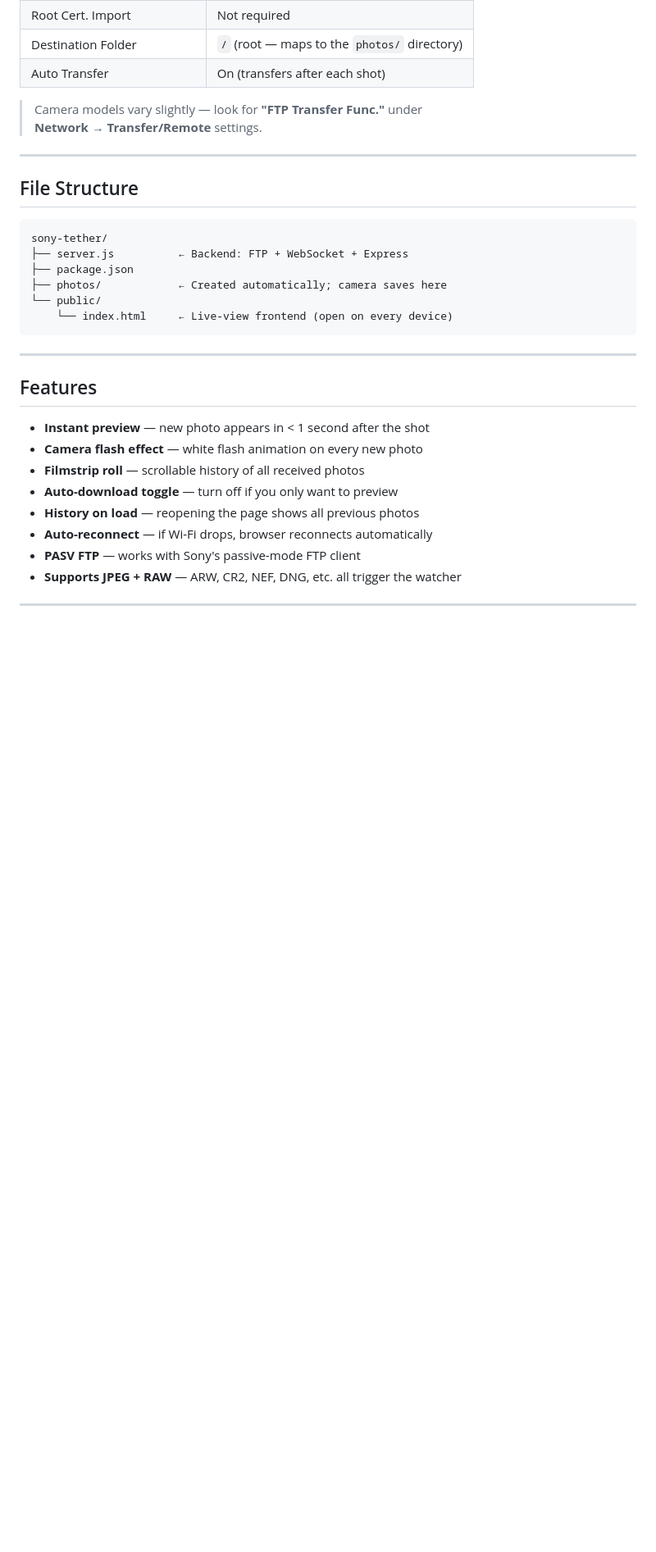
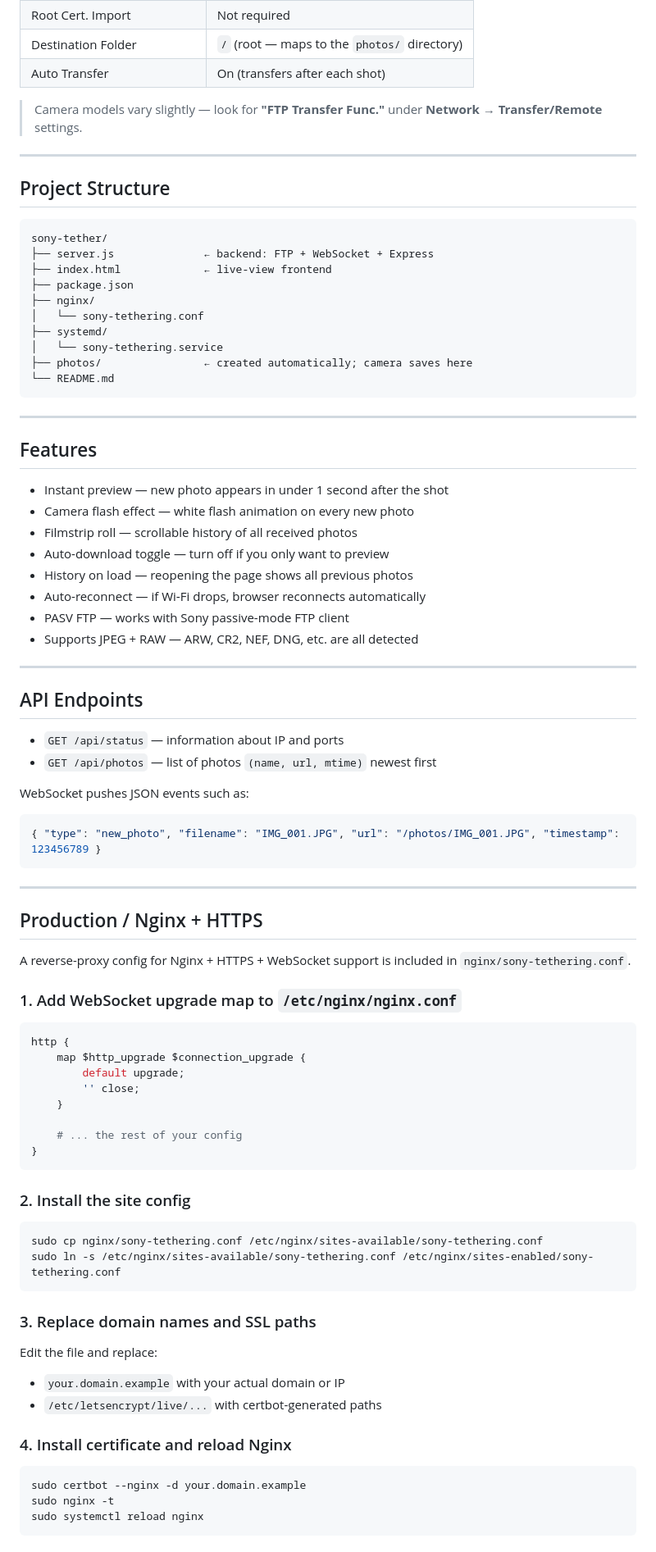
Before and after one commit to ogyauthentic/sony-tethering, a Markdown page: README.md, the part around one of its changes. Shown at 82% size. Rendered like a GitHub page; blank space fills up the shorter version.

Commit message:
Replace README with a complete deployment and setup guide for local + nginx + systemd + HTTPS usage

````diff
--- a/README.md
+++ b/README.md
@@ -74,31 +75,88 @@ Navigate to your Sony camera's network/transfer menu:
 | Destination Folder | `/` (root — maps to the `photos/` directory) |
 | Auto Transfer | On (transfers after each shot) |
 
-> Camera models vary slightly — look for **"FTP Transfer Func."** under
-> **Network → Transfer/Remote** settings.
+> Camera models vary slightly — look for **"FTP Transfer Func."** under **Network → Transfer/Remote** settings.
 
 ---
 
-## File Structure
+## Project Structure
 
-```
+```text
 sony-tether/
-├── server.js          ← Backend: FTP + WebSocket + Express
+├── server.js              ← backend: FTP + WebSocket + Express
+├── index.html             ← live-view frontend
 ├── package.json
-├── photos/            ← Created automatically; camera saves here
-└── public/
-    └── index.html     ← Live-view frontend (open on every device)
+├── nginx/
+│   └── sony-tethering.conf
+├── systemd/
+│   └── sony-tethering.service
+├── photos/                ← created automatically; camera saves here
+└── README.md
 ```
 
 ---
 
 ## Features
 
-- **Instant preview** — new photo appears in < 1 second after the shot
-- **Camera flash effect** — white flash animation on every new photo
-- **Filmstrip roll** — scrollable history of all received photos
-- **Auto-download toggle** — turn off if you only want to preview
-- **History on load** — reopening the page shows all previous photos
-- **Auto-reconnect** — if Wi-Fi drops, browser reconnects automatically
-- **PASV FTP** — works with Sony's passive-mode FTP client
-- **Supports JPEG + RAW** — ARW, CR2, NEF, DNG, etc. all trigger the watcher
+- Instant preview — new photo appears in under 1 second after the shot
+- Camera flash effect — white flash animation on every new photo
+- Filmstrip roll — scrollable history of all received photos
+- Auto-download toggle — turn off if you only want to preview
+- History on load — reopening the page shows all previous photos
+- Auto-reconnect — if Wi‑Fi drops, browser reconnects automatically
+- PASV FTP — works with Sony passive-mode FTP client
+- Supports JPEG + RAW — ARW, CR2, NEF, DNG, etc. are all detected
+
+---
+
+## API Endpoints
+
+- `GET /api/status` — information about IP and ports
+- `GET /api/photos` — list of photos `(name, url, mtime)` newest first
+
+WebSocket pushes JSON events such as:
+
+```json
+{ "type": "new_photo", "filename": "IMG_001.JPG", "url": "/photos/IMG_001.JPG", "timestamp": 123456789 }
+```
+
+---
+
+## Production / Nginx + HTTPS
+
+A reverse-proxy config for Nginx + HTTPS + WebSocket support is included in `nginx/sony-tethering.conf`.
+
+### 1. Add WebSocket upgrade map to `/etc/nginx/nginx.conf`
+
+```nginx
+http {
+    map $http_upgrade $connection_upgrade {
+        default upgrade;
+        '' close;
+    }
+
+    # ... the rest of your config
+}
+```
+
+### 2. Install the site config
+
+```bash
+sudo cp nginx/sony-tethering.conf /etc/nginx/sites-available/sony-tethering.conf
+sudo ln -s /etc/nginx/sites-available/sony-tethering.conf /etc/nginx/sites-enabled/sony-tethering.conf
+```
+
+### 3. Replace domain names and SSL paths
+
+Edit the file and replace:
+- `your.domain.example` with your actual domain or IP
+- `/etc/letsencrypt/live/...` with certbot-generated paths
+
+### 4. Install certificate and reload Nginx
+
+```bash
+sudo certbot --nginx -d your.domain.example
+sudo nginx -t
+sudo systemctl reload nginx
+```
+
````
Also changed, not shown: other parts of README.md (+56 -11 lines).
